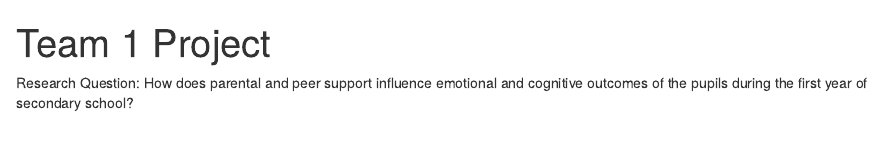
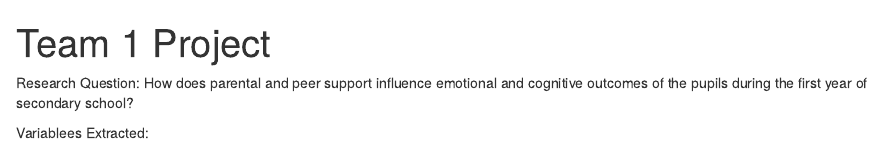
Before and after one commit to longitudinal-data-analysis-prac-2024/team_1_project, an R Markdown document (T1_Report_Draft.Rmd): the page in a window 1100 px wide, from its top. Rendered offline with R 4.5, knitr and Pandoc, with nearby package versions.

Commit message:
variables added:

```diff
--- a/T1_Report_Draft.Rmd
+++ b/T1_Report_Draft.Rmd
@@ -7,3 +7,5 @@ output:
 ---
 
 Research Question: How does parental and peer support influence emotional and cognitive outcomes of the pupils during the first year of secondary school?
+
+Variablees Extracted:
```
